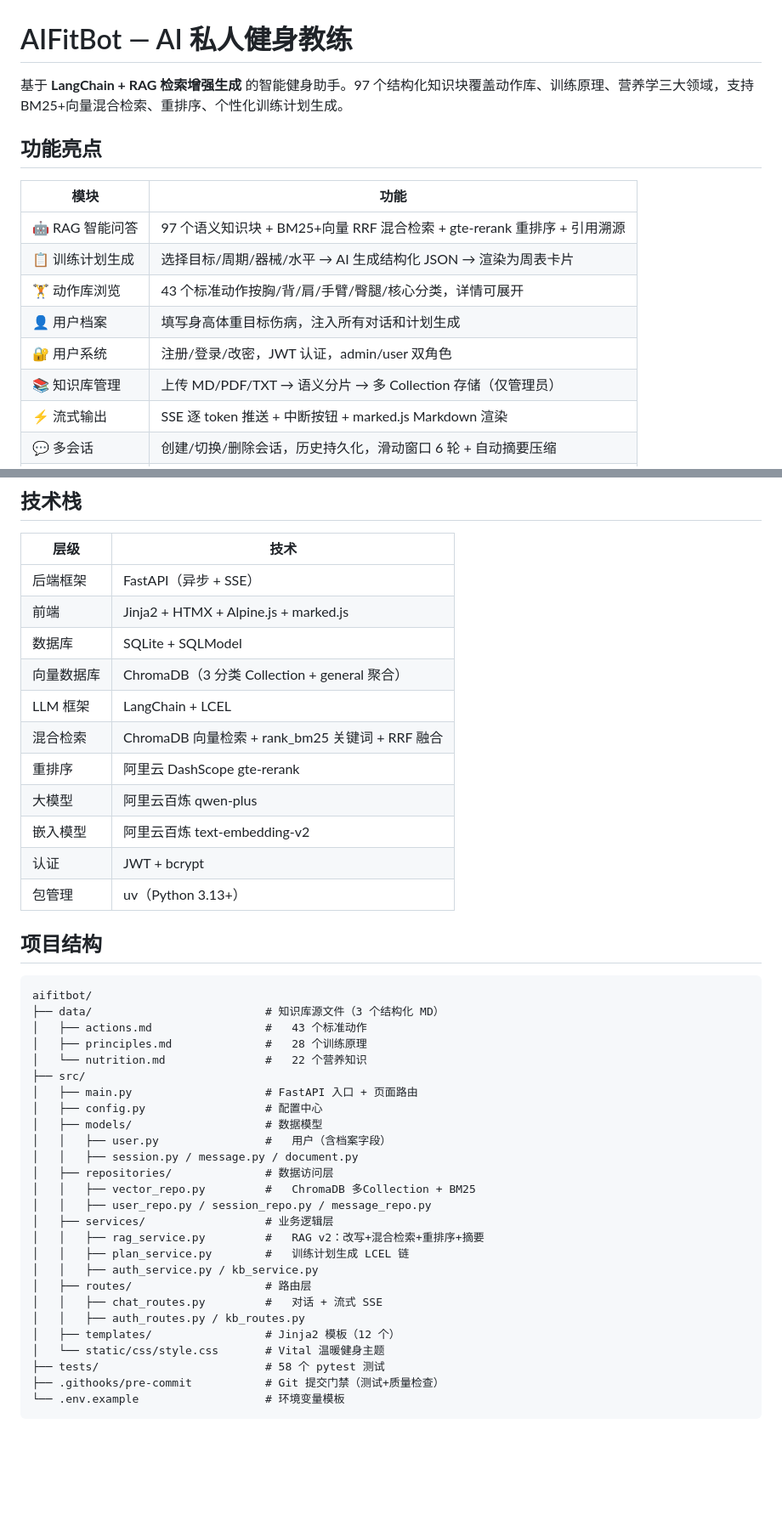
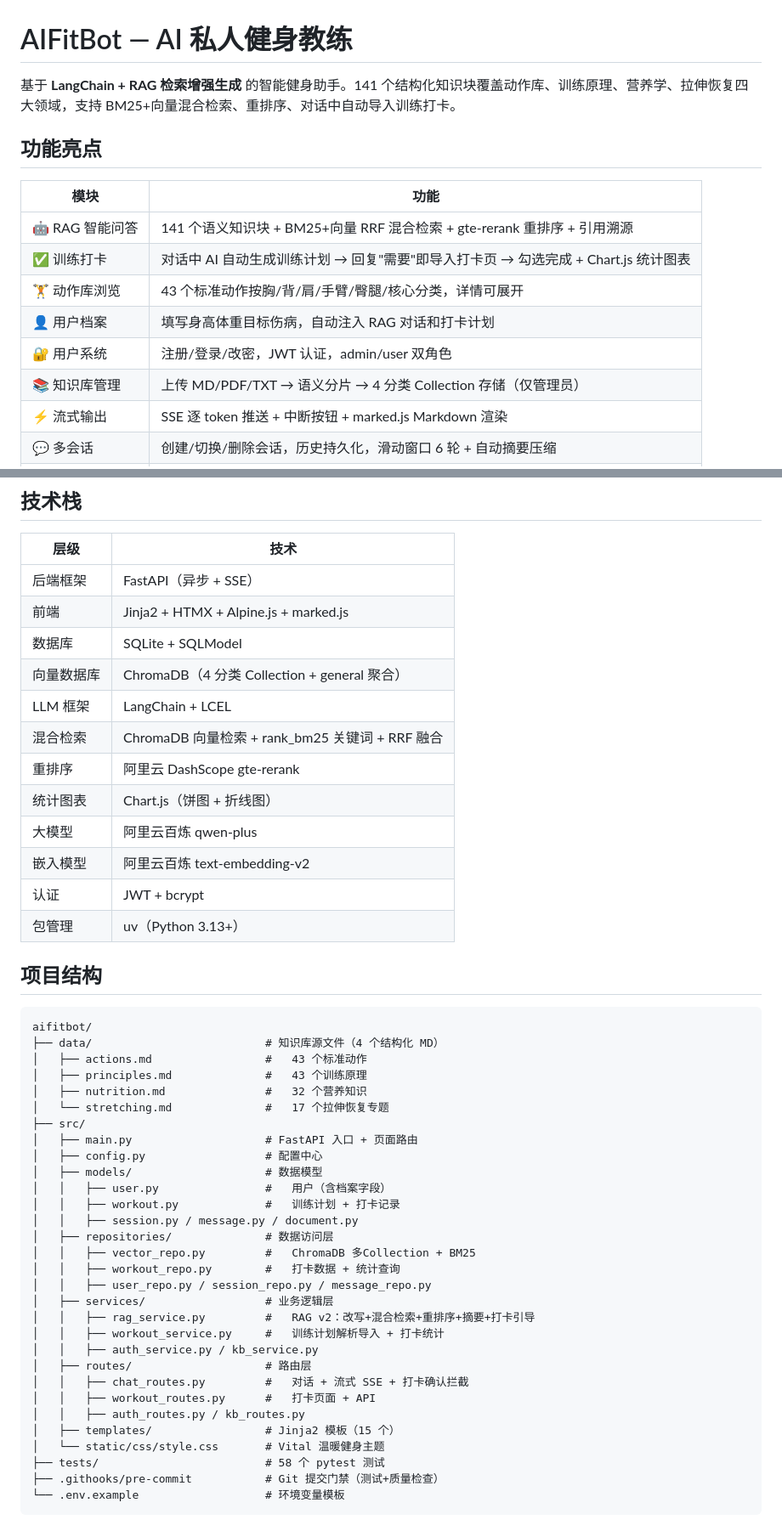
Before and after one commit to Merlin-fg/aifitbot, a Markdown page: README.md, 2 parts joined by grey strips. Shown at 85% size. GitHub-like rendering; blank space fills up the shorter version.

Commit message:
docs: 更新 README——反映打卡系统、141知识块、4分类Collection

````diff
--- a/README.md
+++ b/README.md
@@ -1,17 +1,17 @@
 # AIFitBot — AI 私人健身教练
 
-基于 **LangChain + RAG 检索增强生成** 的智能健身助手。97 个结构化知识块覆盖动作库、训练原理、营养学三大领域，支持 BM25+向量混合检索、重排序、个性化训练计划生成。
+基于 **LangChain + RAG 检索增强生成** 的智能健身助手。141 个结构化知识块覆盖动作库、训练原理、营养学、拉伸恢复四大领域，支持 BM25+向量混合检索、重排序、对话中自动导入训练打卡。
 
 ## 功能亮点
 
 | 模块 | 功能 |
 |------|------|
-|  🤖 RAG 智能问答 | 97 个语义知识块 + BM25+向量 RRF 混合检索 + gte-rerank 重排序 + 引用溯源 |
-|  📋 训练计划生成 | 选择目标/周期/器械/水平 → AI 生成结构化 JSON → 渲染为周表卡片 |
+|  🤖 RAG 智能问答 | 141 个语义知识块 + BM25+向量 RRF 混合检索 + gte-rerank 重排序 + 引用溯源 |
+|  ✅ 训练打卡 | 对话中 AI 自动生成训练计划 → 回复"需要"即导入打卡页 → 勾选完成 + Chart.js 统计图表 |
 |  🏋️ 动作库浏览 | 43 个标准动作按胸/背/肩/手臂/臀腿/核心分类，详情可展开 |
-|  👤 用户档案 | 填写身高体重目标伤病，注入所有对话和计划生成 |
+|  👤 用户档案 | 填写身高体重目标伤病，自动注入 RAG 对话和打卡计划 |
 |  🔐 用户系统 | 注册/登录/改密，JWT 认证，admin/user 双角色 |
-|  📚 知识库管理 | 上传 MD/PDF/TXT → 语义分片 → 多 Collection 存储（仅管理员） |
+|  📚 知识库管理 | 上传 MD/PDF/TXT → 语义分片 → 4 分类 Collection 存储（仅管理员） |
 |  ⚡ 流式输出 | SSE 逐 token 推送 + 中断按钮 + marked.js Markdown 渲染 |
 |  💬 多会话 | 创建/切换/删除会话，历史持久化，滑动窗口 6 轮 + 自动摘要压缩 |
 |  📊 管理仪表盘 | 用户/文档/会话/消息数量统计 |
@@ -24,10 +24,11 @@
 | 后端框架 | FastAPI（异步 + SSE） |
 | 前端 | Jinja2 + HTMX + Alpine.js + marked.js |
 | 数据库 | SQLite + SQLModel |
-| 向量数据库 | ChromaDB（3 分类 Collection + general 聚合） |
+| 向量数据库 | ChromaDB（4 分类 Collection + general 聚合） |
 | LLM 框架 | LangChain + LCEL |
 | 混合检索 | ChromaDB 向量检索 + rank_bm25 关键词 + RRF 融合 |
 | 重排序 | 阿里云 DashScope gte-rerank |
+| 统计图表 | Chart.js（饼图 + 折线图） |
 | 大模型 | 阿里云百炼 qwen-plus |
 | 嵌入模型 | 阿里云百炼 text-embedding-v2 |
 | 认证 | JWT + bcrypt |
@@ -37,27 +38,31 @@
 
 ```
 aifitbot/
-├── data/                          # 知识库源文件（3 个结构化 MD）
+├── data/                          # 知识库源文件（4 个结构化 MD）
 │   ├── actions.md                 #   43 个标准动作
-│   ├── principles.md              #   28 个训练原理
-│   └── nutrition.md               #   22 个营养知识
+│   ├── principles.md              #   43 个训练原理
+│   ├── nutrition.md               #   32 个营养知识
+│   └── stretching.md              #   17 个拉伸恢复专题
 ├── src/
 │   ├── main.py                    # FastAPI 入口 + 页面路由
 │   ├── config.py                  # 配置中心
 │   ├── models/                    # 数据模型
 │   │   ├── user.py                #   用户（含档案字段）
+│   │   ├── workout.py             #   训练计划 + 打卡记录
 │   │   ├── session.py / message.py / document.py
 │   ├── repositories/              # 数据访问层
 │   │   ├── vector_repo.py         #   ChromaDB 多Collection + BM25
+│   │   ├── workout_repo.py        #   打卡数据 + 统计查询
 │   │   ├── user_repo.py / session_repo.py / message_repo.py
 │   ├── services/                  # 业务逻辑层
-│   │   ├── rag_service.py         #   RAG v2：改写+混合检索+重排序+摘要
-│   │   ├── plan_service.py        #   训练计划生成 LCEL 链
+│   │   ├── rag_service.py         #   RAG v2：改写+混合检索+重排序+摘要+打卡引导
+│   │   ├── workout_service.py     #   训练计划解析导入 + 打卡统计
 │   │   ├── auth_service.py / kb_service.py
 │   ├── routes/                    # 路由层
-│   │   ├── chat_routes.py         #   对话 + 流式 SSE
+│   │   ├── chat_routes.py         #   对话 + 流式 SSE + 打卡确认拦截
+│   │   ├── workout_routes.py      #   打卡页面 + API
 │   │   ├── auth_routes.py / kb_routes.py
-│   ├── templates/                 # Jinja2 模板（12 个）
+│   ├── templates/                 # Jinja2 模板（15 个）
 │   └── static/css/style.css       # Vital 温暖健身主题
 ├── tests/                         # 58 个 pytest 测试
 ├── .githooks/pre-commit           # Git 提交门禁（测试+质量检查）
````
Also changed, not shown: other parts of README.md (+2 -2 lines).
